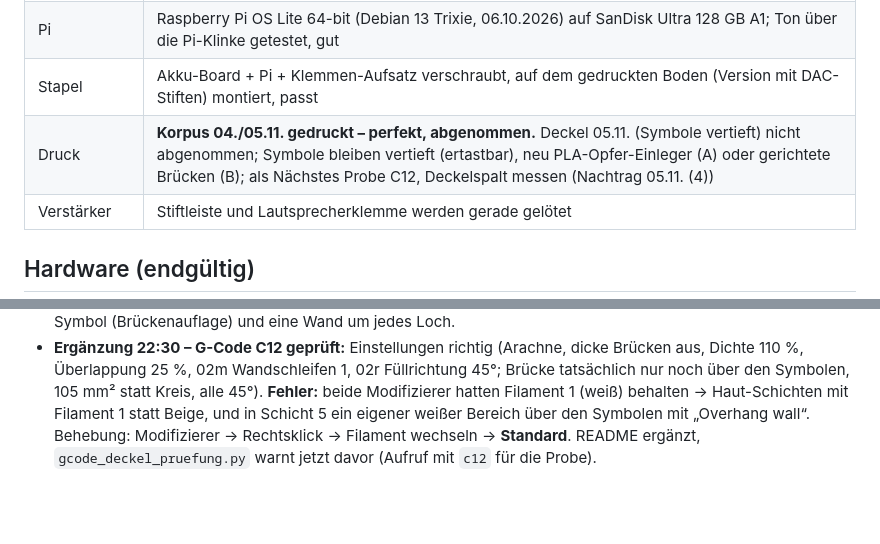
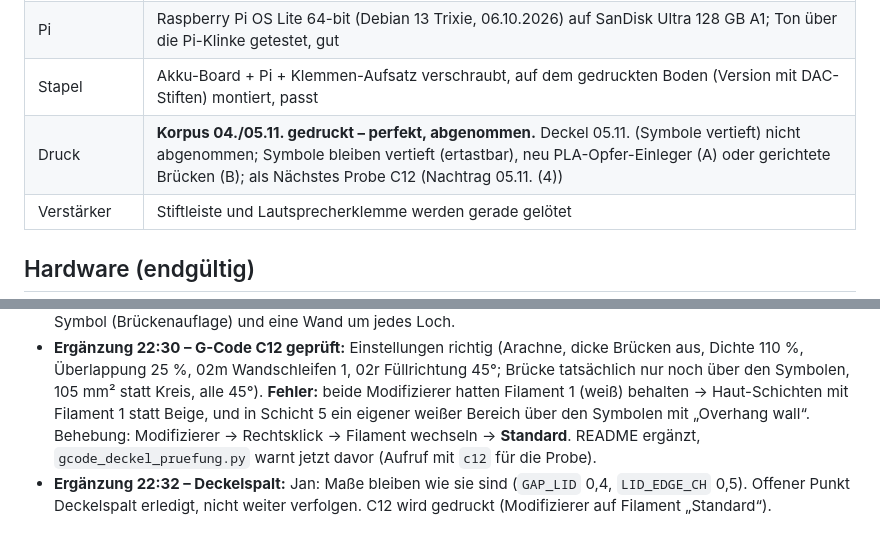
Before and after one commit to janshort4all/peppa-box, a Markdown page: STECKBRIEF.md, 2 parts joined by grey strips. Drawn GitHub-style; blank space fills up the shorter version.

Commit message:
Steckbrief: Deckelspalt bleibt (Entscheidung Jan)
Co-Authored-By: Claude Opus 5.5 <noreply@anthropic.com>
Claude-Session: https://claude.ai/code/session_01VRacZnwGfN3QPJafKfRVGh

```diff
--- a/STECKBRIEF.md
+++ b/STECKBRIEF.md
@@ -26,7 +26,7 @@ Diese Datei fasst alle Entscheidungen bis hierher zusammen. Sie gehört in das P
 | Bestellungen | BerryBase, Amazon (RC522, MAX98357A) geliefert. Reichelt: mehrere Artikel nicht lieferbar, wird gerade geklärt |
 | Pi | Raspberry Pi OS Lite 64-bit (Debian 13 Trixie, 06.10.2026) auf SanDisk Ultra 128 GB A1; Ton über die Pi-Klinke getestet, gut |
 | Stapel | Akku-Board + Pi + Klemmen-Aufsatz verschraubt, auf dem gedruckten Boden (Version mit DAC-Stiften) montiert, passt |
-| Druck | **Korpus 04./05.11. gedruckt – perfekt, abgenommen.** Deckel 05.11. (Symbole vertieft) nicht abgenommen; Symbole bleiben vertieft (ertastbar), neu PLA-Opfer-Einleger (A) oder gerichtete Brücken (B); als Nächstes Probe C12, Deckelspalt messen (Nachtrag 05.11. (4)) |
+| Druck | **Korpus 04./05.11. gedruckt – perfekt, abgenommen.** Deckel 05.11. (Symbole vertieft) nicht abgenommen; Symbole bleiben vertieft (ertastbar), neu PLA-Opfer-Einleger (A) oder gerichtete Brücken (B); als Nächstes Probe C12 (Nachtrag 05.11. (4)) |
 | Verstärker | Stiftleiste und Lautsprecherklemme werden gerade gelötet |
 
 ## Hardware (endgültig)
@@ -495,3 +495,4 @@ Python-Pakete: manifold3d, trimesh, numpy, pillow, matplotlib, opencv-python.
 - **Deckelspalt (Jan: zu viel Spiel, „1 mm breiter und höher“):** Modell: Öffnung 134,0 mm (Innenwand senkrecht vom Rand bis zur Auflage), Deckel 133,2 mm → 0,4 mm je Seite (`GAP_LID`, Probedruck). Sichtbar wirkt es breiter: oben 0,5-mm-Fase (`LID_EDGE_CH`) und Elefantenfuß 0,15 → an der Oberkante ca. 1 mm je Seite. 1 mm größer ginge nach Modell nicht hinein (134,2 > 134,0). **Offen (Jan messen):** Deckel außen x und y, Öffnung innen x und y unter dem Rand; was mit „höher“ gemeint ist (Tiefe von vorne nach hinten oder Deckel weniger tief eingesetzt, `LID_SINK` 1,2). Vorschlag nach Messung: Spalt 0,15–0,2 je Seite, Fase 0,3. `RING_OFF` hängt an `GAP_LID` → Deckelrahmen beim Ändern prüfen.
 - **Ergänzung 22:10:** Jan hat kein PLA → **Variante B** (02r, Brücken 45°, Fäden bleiben als Stilmittel). Erklärbild `v4/out/deckel_vorher_nachher.png` (`v4/deckel_vorher_nachher_bild.py <gcode>`): Schicht 3 und 5 am Play-Knopf, echter G-Code gegen erwartetes Ergebnis. Rest-Unterschied zur Fläche außen: 0,4-mm-Saum um jedes Symbol (Brückenauflage) und eine Wand um jedes Loch.
 - **Ergänzung 22:30 – G-Code C12 geprüft:** Einstellungen richtig (Arachne, dicke Brücken aus, Dichte 110 %, Überlappung 25 %, 02m Wandschleifen 1, 02r Füllrichtung 45°; Brücke tatsächlich nur noch über den Symbolen, 105 mm² statt Kreis, alle 45°). **Fehler:** beide Modifizierer hatten Filament 1 (weiß) behalten → Haut-Schichten mit Filament 1 statt Beige, und in Schicht 5 ein eigener weißer Bereich über den Symbolen mit „Overhang wall“. Behebung: Modifizierer → Rechtsklick → Filament wechseln → **Standard**. README ergänzt, `gcode_deckel_pruefung.py` warnt jetzt davor (Aufruf mit `c12` für die Probe).
+- **Ergänzung 22:32 – Deckelspalt:** Jan: Maße bleiben wie sie sind (`GAP_LID` 0,4, `LID_EDGE_CH` 0,5). Offener Punkt Deckelspalt erledigt, nicht weiter verfolgen. C12 wird gedruckt (Modifizierer auf Filament „Standard“).
```
